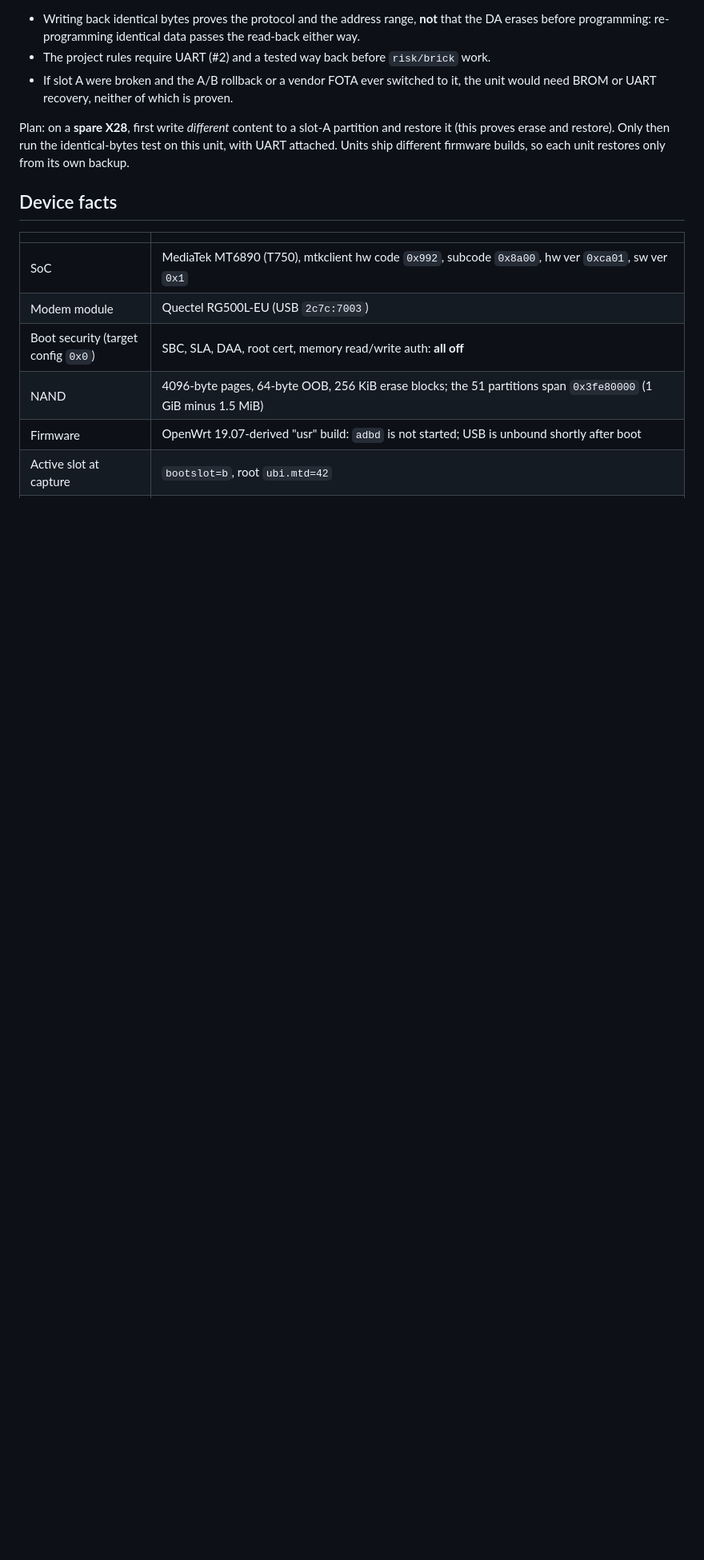
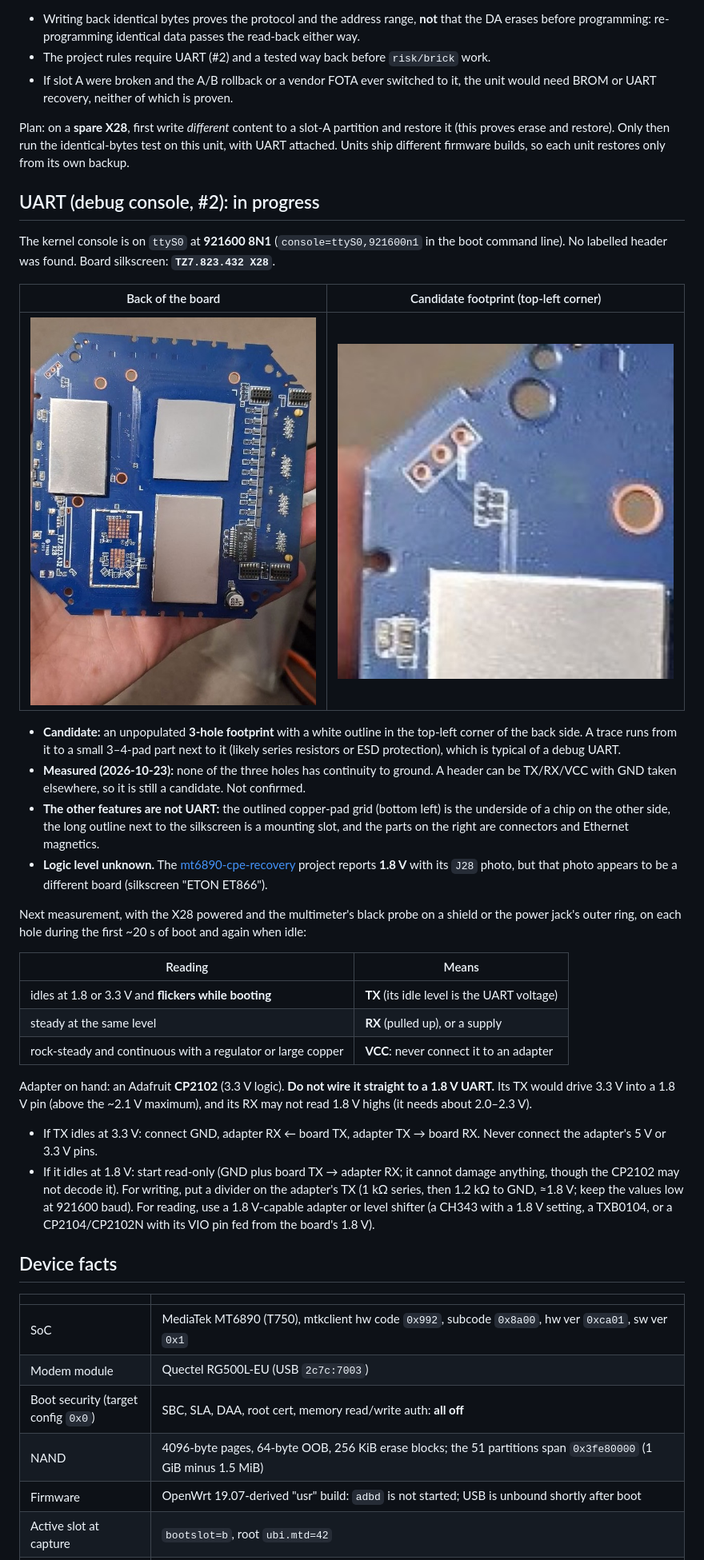
Before and after one commit to mralinp/zlt-x28-openwrt, a Markdown page: docs/RECOVERY.md, the part around one of its changes. Shown at 80% size. Drawn GitHub-style; pictures changed too: docs/images/x28-board-back.jpg (added), docs/images/x28-uart-candidate.jpg (added); blank space fills up the shorter version.

Commit message:
docs(recovery): UART candidate footprint, measurements and wiring guidance
Adds board photos (back side, PCB TZ7.823.432 X28) with the unpopulated
3-hole candidate in the top-left corner. None of its holes is ground, so
it is still unconfirmed. Lists the next voltage measurements and safe
wiring for a 3.3 V CP2102 against a possibly 1.8 V UART (divider on TX,
level shifter or 1.8 V adapter for RX).

Refs #2, #4

Co-Authored-By: Claude Opus 5.5 <noreply@anthropic.com>

```diff
--- a/docs/RECOVERY.md
+++ b/docs/RECOVERY.md
@@ -210,6 +210,47 @@ Plan: on a **spare X28**, first write *different* content to a slot-A partition
 (this proves erase and restore). Only then run the identical-bytes test on this unit, with UART
 attached. Units ship different firmware builds, so each unit restores only from its own backup.
 
+## UART (debug console, #2): in progress
+
+The kernel console is on `ttyS0` at **921600 8N1** (`console=ttyS0,921600n1` in the boot
+command line). No labelled header was found. Board silkscreen: **`TZ7.823.432 X28`**.
+
+| Back of the board | Candidate footprint (top-left corner) |
+|---|---|
+| ![X28 board, back side](images/x28-board-back.jpg) | ![3-hole footprint](images/x28-uart-candidate.jpg) |
+
+- **Candidate:** an unpopulated **3-hole footprint** with a white outline in the top-left corner
+  of the back side. A trace runs from it to a small 3–4-pad part next to it (likely series
+  resistors or ESD protection), which is typical of a debug UART.
+- **Measured (2026-10-23):** none of the three holes has continuity to ground. A header can be
+  TX/RX/VCC with GND taken elsewhere, so it is still a candidate. Not confirmed.
+- **The other features are not UART:** the outlined copper-pad grid (bottom left) is the
+  underside of a chip on the other side, the long outline next to the silkscreen is a mounting
+  slot, and the parts on the right are connectors and Ethernet magnetics.
+- **Logic level unknown.** The [mt6890-cpe-recovery](https://github.com/mt6890-cpe-recovery/mt6890-cpe-recovery)
+  project reports **1.8 V** with its `J28` photo, but that photo appears to be a different board
+  (silkscreen "ETON ET866").
+
+Next measurement, with the X28 powered and the multimeter's black probe on a shield or the
+power jack's outer ring, on each hole during the first ~20 s of boot and again when idle:
+
+| Reading | Means |
+|---|---|
+| idles at 1.8 or 3.3 V and **flickers while booting** | **TX** (its idle level is the UART voltage) |
+| steady at the same level | **RX** (pulled up), or a supply |
+| rock-steady and continuous with a regulator or large copper | **VCC**: never connect it to an adapter |
+
+Adapter on hand: an Adafruit **CP2102** (3.3 V logic). **Do not wire it straight to a 1.8 V
+UART.** Its TX would drive 3.3 V into a 1.8 V pin (above the ~2.1 V maximum), and its RX may not
+read 1.8 V highs (it needs about 2.0–2.3 V).
+- If TX idles at 3.3 V: connect GND, adapter RX ← board TX, adapter TX → board RX. Never
+  connect the adapter's 5 V or 3.3 V pins.
+- If it idles at 1.8 V: start read-only (GND plus board TX → adapter RX; it cannot damage
+  anything, though the CP2102 may not decode it). For writing, put a divider on the adapter's
+  TX (1 kΩ series, then 1.2 kΩ to GND, ≈1.8 V; keep the values low at 921600 baud). For reading,
+  use a 1.8 V-capable adapter or level shifter (a CH343 with a 1.8 V setting, a TXB0104, or a
+  CP2104/CP2102N with its VIO pin fed from the board's 1.8 V).
+
 ## Device facts
 
 | | |
```
Also changed, not shown: other parts of docs/RECOVERY.md (+2 -1 lines).
